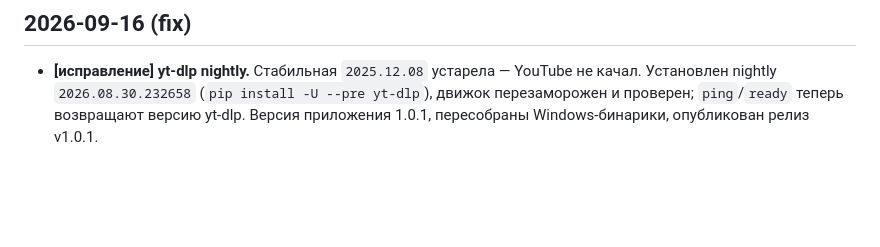
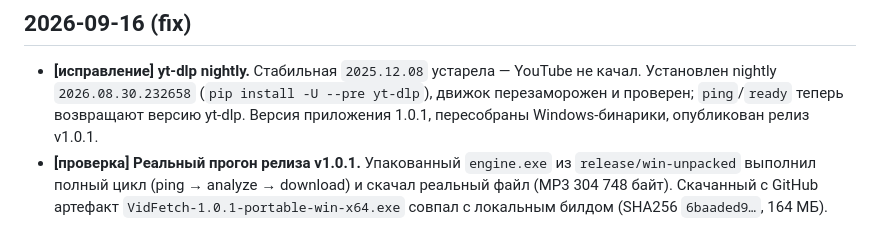
Before and after one commit to larin-ilya/vidfetch, a Markdown page: docs/LEDGER.md, the part around the change. Rendered like a GitHub page; blank space fills up the shorter version.

Commit message:
docs: record v1.0.1 real-run verification in ledger

```diff
--- a/docs/LEDGER.md
+++ b/docs/LEDGER.md
@@ -46,3 +46,7 @@
   Установлен nightly `2026.08.30.232658` (`pip install -U --pre yt-dlp`), движок перезаморожен
   и проверен; `ping`/`ready` теперь возвращают версию yt-dlp. Версия приложения 1.0.1,
   пересобраны Windows-бинарики, опубликован релиз v1.0.1.
+- **[проверка] Реальный прогон релиза v1.0.1.** Упакованный `engine.exe` из `release/win-unpacked`
+  выполнил полный цикл (ping → analyze → download) и скачал реальный файл (MP3 304 748 байт).
+  Скачанный с GitHub артефакт `VidFetch-1.0.1-portable-win-x64.exe` совпал с локальным билдом
+  (SHA256 `6baaded9…`, 164 МБ).
```
